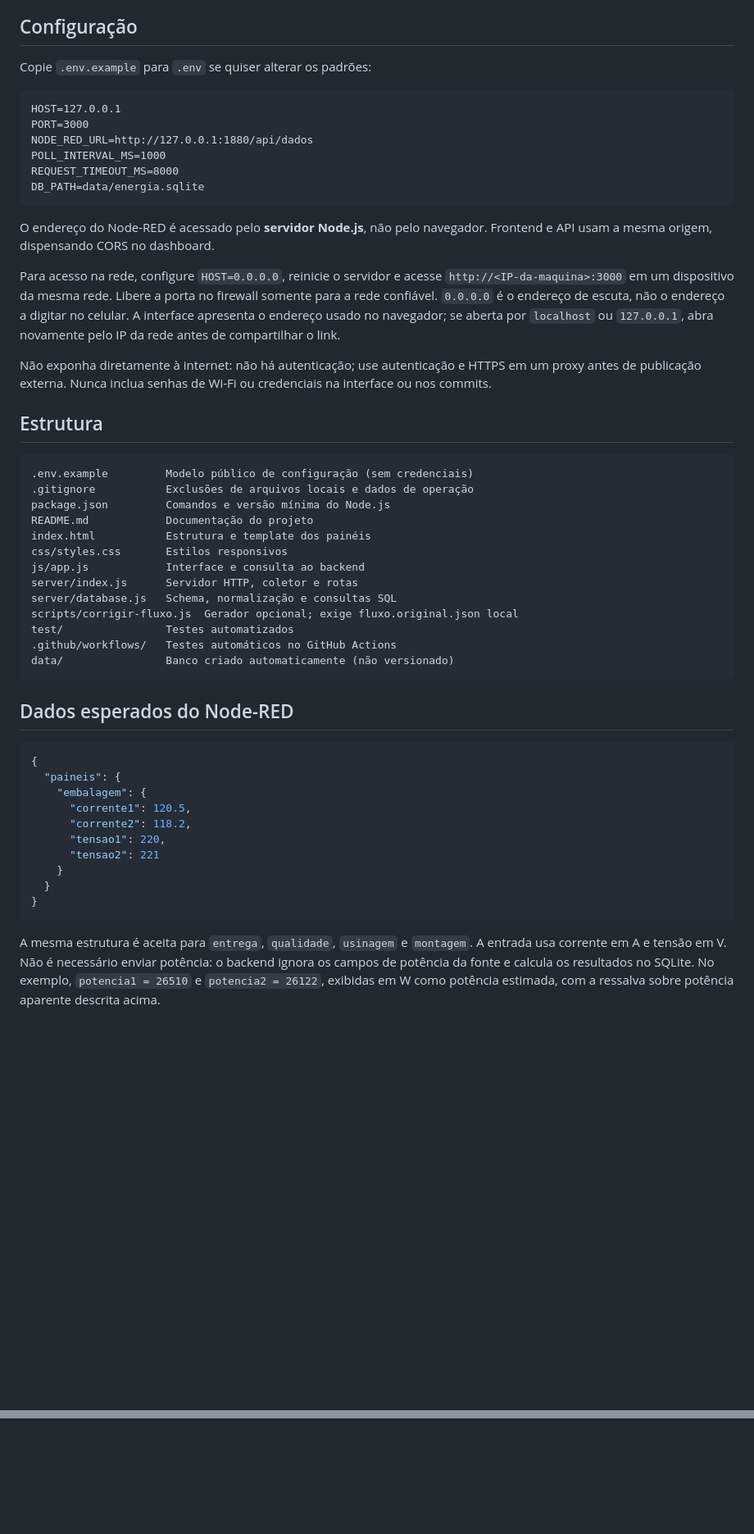
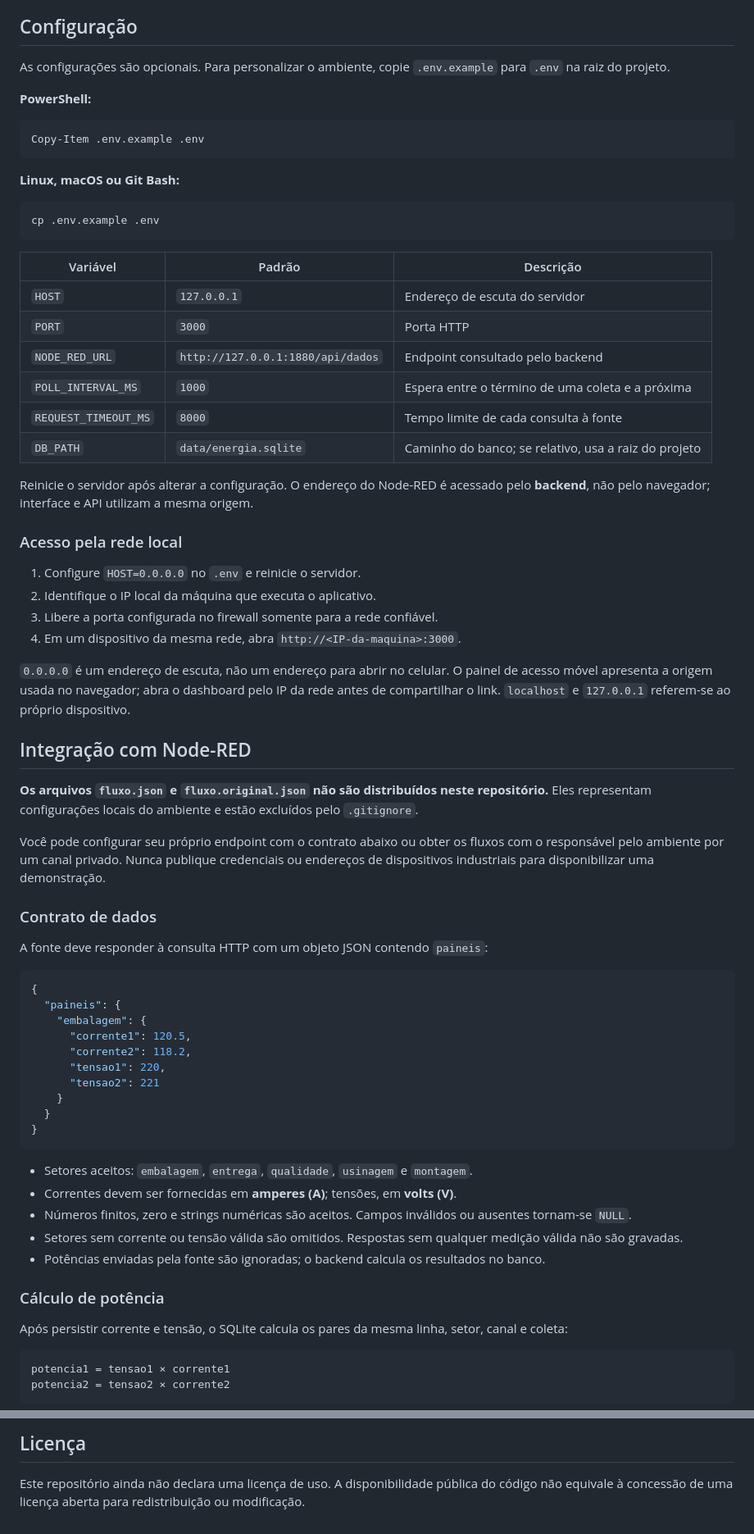
Before and after one commit to Guiandrelino/dash-node, a Markdown page: README.md, 2 parts joined by grey strips. Shown at 82% size. Drawn GitHub-style; blank space fills up the shorter version.

````diff
--- a/README.md
+++ b/README.md
@@ -63,42 +71,49 @@ O script `node scripts/corrigir-fluxo.js` regenera `fluxo.json` a partir do back
 
 ## Configuração
 
-Copie `.env.example` para `.env` se quiser alterar os padrões:
+As configurações são opcionais. Para personalizar o ambiente, copie `.env.example` para `.env` na raiz do projeto.
 
-```dotenv
-HOST=127.0.0.1
-PORT=3000
-NODE_RED_URL=http://127.0.0.1:1880/api/dados
-POLL_INTERVAL_MS=1000
-REQUEST_TIMEOUT_MS=8000
-DB_PATH=data/energia.sqlite
+**PowerShell:**
+
+```powershell
+Copy-Item .env.example .env
 ```
 
-O endereço do Node-RED é acessado pelo **servidor Node.js**, não pelo navegador. Frontend e API usam a mesma origem, dispensando CORS no dashboard.
+**Linux, macOS ou Git Bash:**
 
-Para acesso na rede, configure `HOST=0.0.0.0`, reinicie o servidor e acesse `http://<IP-da-maquina>:3000` em um dispositivo da mesma rede. Libere a porta no firewall somente para a rede confiável. `0.0.0.0` é o endereço de escuta, não o endereço a digitar no celular. A interface apresenta o endereço usado no navegador; se aberta por `localhost` ou `127.0.0.1`, abra novamente pelo IP da rede antes de compartilhar o link.
-
-Não exponha diretamente à internet: não há autenticação; use autenticação e HTTPS em um proxy antes de publicação externa. Nunca inclua senhas de Wi-Fi ou credenciais na interface ou nos commits.
-
-## Estrutura
-
-```text
-.env.example         Modelo público de configuração (sem credenciais)
-.gitignore           Exclusões de arquivos locais e dados de operação
-package.json         Comandos e versão mínima do Node.js
-README.md            Documentação do projeto
-index.html           Estrutura e template dos painéis
-css/styles.css       Estilos responsivos
-js/app.js            Interface e consulta ao backend
-server/index.js      Servidor HTTP, coletor e rotas
-server/database.js   Schema, normalização e consultas SQL
-scripts/corrigir-fluxo.js  Gerador opcional; exige fluxo.original.json local
-test/                Testes automatizados
-.github/workflows/   Testes automáticos no GitHub Actions
-data/                Banco criado automaticamente (não versionado)
+```sh
+cp .env.example .env
 ```
 
-## Dados esperados do Node-RED
+| Variável | Padrão | Descrição |
+| --- | --- | --- |
+| `HOST` | `127.0.0.1` | Endereço de escuta do servidor |
+| `PORT` | `3000` | Porta HTTP |
+| `NODE_RED_URL` | `http://127.0.0.1:1880/api/dados` | Endpoint consultado pelo backend |
+| `POLL_INTERVAL_MS` | `1000` | Espera entre o término de uma coleta e a próxima |
+| `REQUEST_TIMEOUT_MS` | `8000` | Tempo limite de cada consulta à fonte |
+| `DB_PATH` | `data/energia.sqlite` | Caminho do banco; se relativo, usa a raiz do projeto |
+
+Reinicie o servidor após alterar a configuração. O endereço do Node-RED é acessado pelo **backend**, não pelo navegador; interface e API utilizam a mesma origem.
+
+### Acesso pela rede local
+
+1. Configure `HOST=0.0.0.0` no `.env` e reinicie o servidor.
+2. Identifique o IP local da máquina que executa o aplicativo.
+3. Libere a porta configurada no firewall somente para a rede confiável.
+4. Em um dispositivo da mesma rede, abra `http://<IP-da-maquina>:3000`.
+
+`0.0.0.0` é um endereço de escuta, não um endereço para abrir no celular. O painel de acesso móvel apresenta a origem usada no navegador; abra o dashboard pelo IP da rede antes de compartilhar o link. `localhost` e `127.0.0.1` referem-se ao próprio dispositivo.
+
+## Integração com Node-RED
+
+**Os arquivos `fluxo.json` e `fluxo.original.json` não são distribuídos neste repositório.** Eles representam configurações locais do ambiente e estão excluídos pelo `.gitignore`.
+
+Você pode configurar seu próprio endpoint com o contrato abaixo ou obter os fluxos com o responsável pelo ambiente por um canal privado. Nunca publique credenciais ou endereços de dispositivos industriais para disponibilizar uma demonstração.
+
+### Contrato de dados
+
+A fonte deve responder à consulta HTTP com um objeto JSON contendo `paineis`:
 
 ```json
 {
@@ -113,4 +128,18 @@ data/                Banco criado automaticamente (não versionado)
 }
 ```
 
-A mesma estrutura é aceita para `entrega`, `qualidade`, `usinagem` e `montagem`. A entrada usa corrente em A e tensão em V. Não é necessário enviar potência: o backend ignora os campos de potência da fonte e calcula os resultados no SQLite. No exemplo, `potencia1 = 26510` e `potencia2 = 26122`, exibidas em W como potência estimada, com a ressalva sobre potência aparente descrita acima.
+- Setores aceitos: `embalagem`, `entrega`, `qualidade`, `usinagem` e `montagem`.
+- Correntes devem ser fornecidas em **amperes (A)**; tensões, em **volts (V)**.
+- Números finitos, zero e strings numéricas são aceitos. Campos inválidos ou ausentes tornam-se `NULL`.
+- Setores sem corrente ou tensão válida são omitidos. Respostas sem qualquer medição válida não são gravadas.
+- Potências enviadas pela fonte são ignoradas; o backend calcula os resultados no banco.
+
+### Cálculo de potência
+
+Após persistir corrente e tensão, o SQLite calcula os pares da mesma linha, setor, canal e coleta:
+
+```text
+potencia1 = tensao1 × corrente1
+potencia2 = tensao2 × corrente2
+```
+
@@ -189,0 +281,3 @@ O GitHub Actions executa `npm test` com Node.js 24. Em um clone sem fluxos locai
+## Licença
+
+Este repositório ainda não declara uma licença de uso. A disponibilidade pública do código não equivale à concessão de uma licença aberta para redistribuição ou modificação.
````
Also changed, not shown: other parts of README.md (+156 -86 lines).
